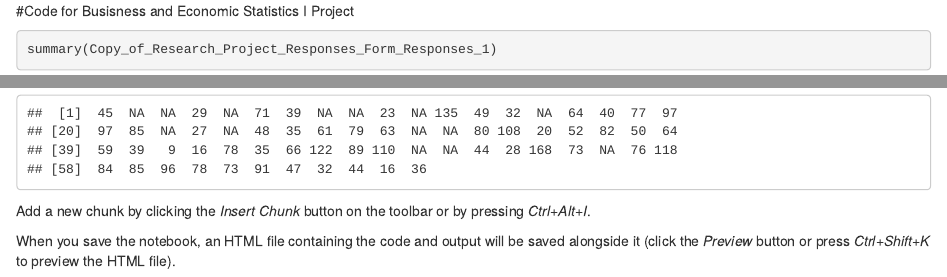
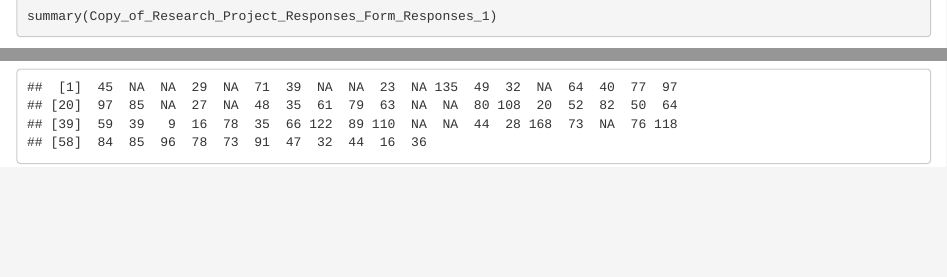
Before and after one commit to Leschonander/Public-Resume-Projects, an R Markdown document (Stats Final Project.Rmd): the page in a window 1100 px wide, from its top, and a second part further down, joined at a grey line. Rendered offline with R 4.5, knitr and Pandoc, with nearby package versions; some code elsewhere in the file could not run offline; common packages that the code uses without loading them are loaded.

Commit message:
Update Stats Final Project.Rmd

````diff
--- a/Stats Final Project.Rmd
+++ b/Stats Final Project.Rmd
@@ -1,4 +1,4 @@
-#Code for Busisness and Economic Statistics I Project
+
 
 ```{r}
 summary(Copy_of_Research_Project_Responses_Form_Responses_1)
@@ -88,8 +88,3 @@ subset(Copy_of_Research_Project_Responses_Form_Responses_1, select = Ozone:Wind)
 
 with(airquality, subset(Ozone, Temp > 80))
 ```
-
-
-Add a new chunk by clicking the *Insert Chunk* button on the toolbar or by pressing *Ctrl+Alt+I*.
-
-When you save the notebook, an HTML file containing the code and output will be saved alongside it (click the *Preview* button or press *Ctrl+Shift+K* to preview the HTML file).
````
